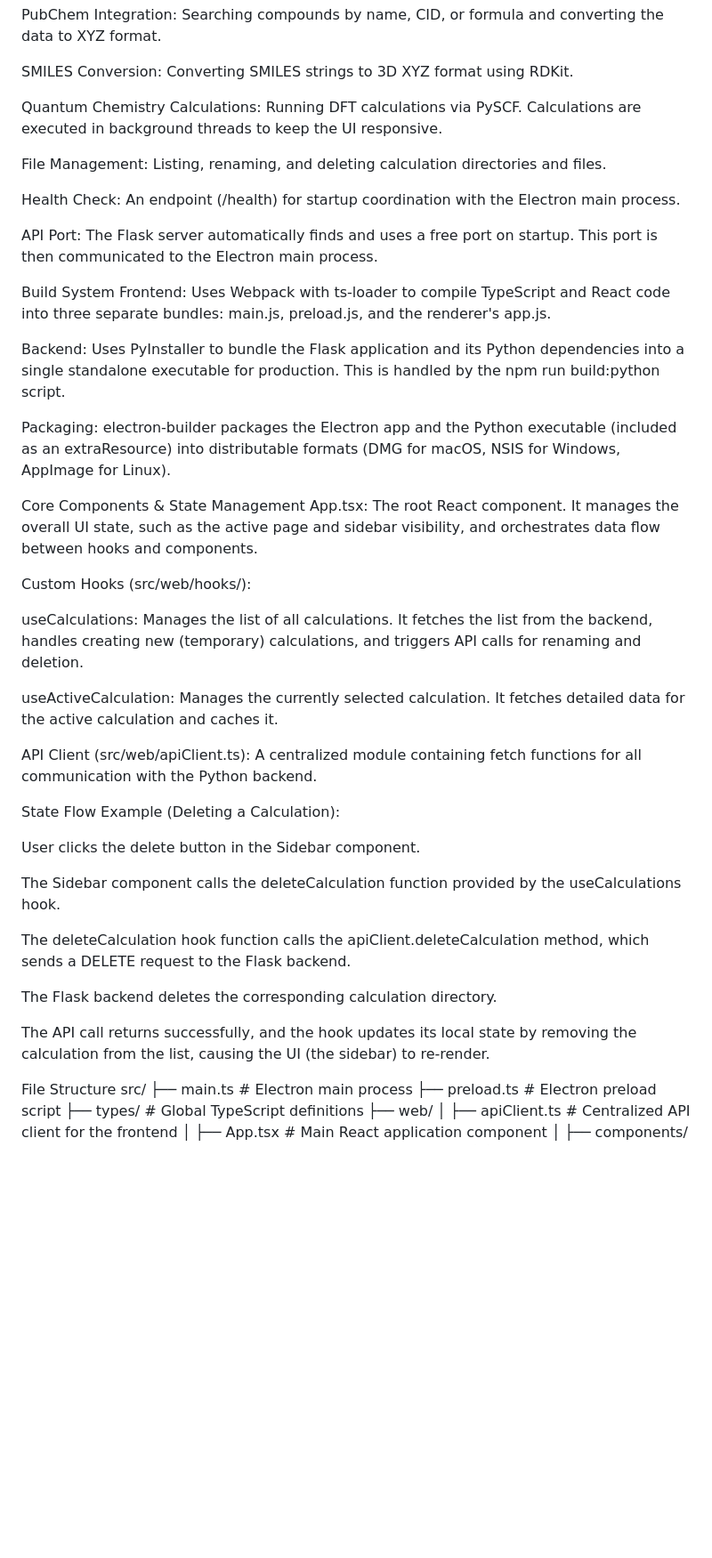
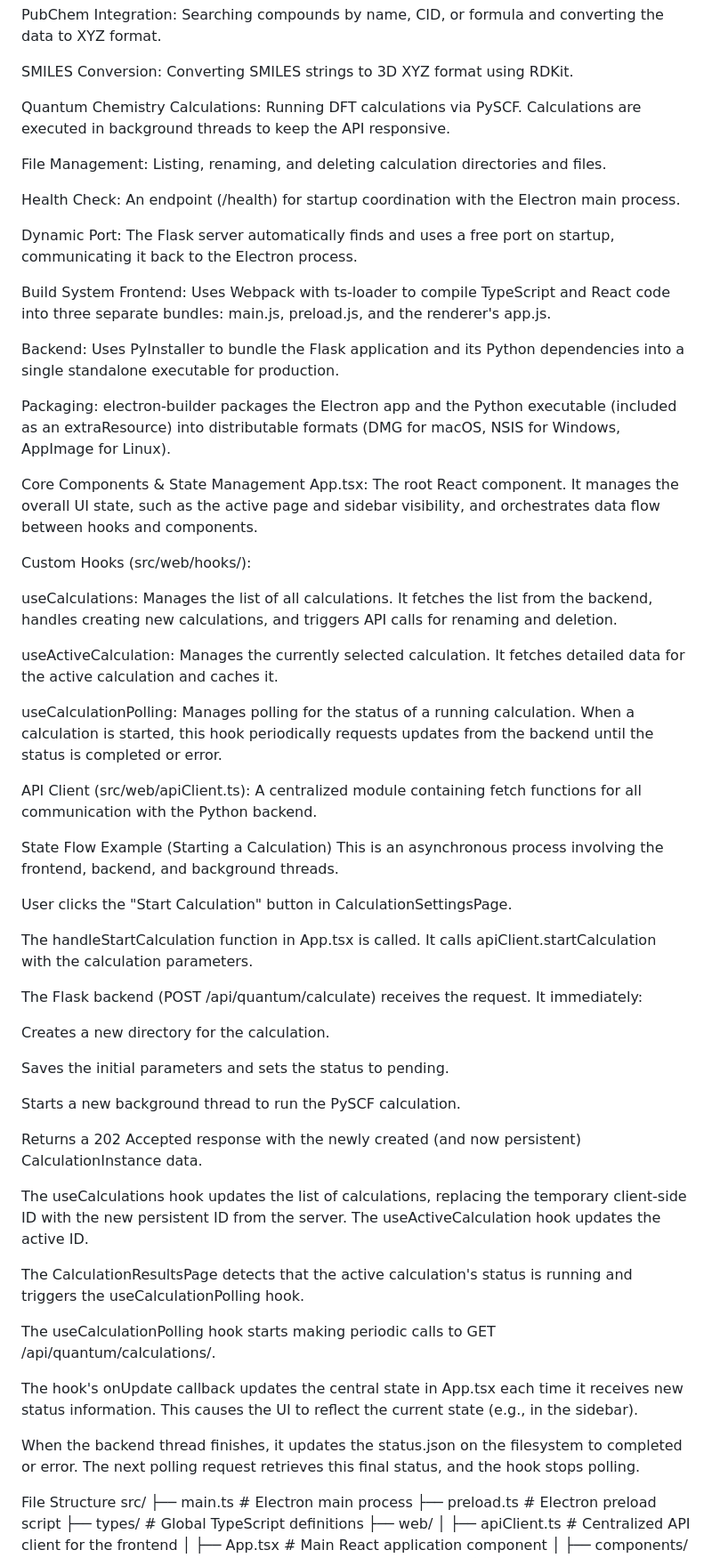
Before and after one commit to kam6y/PySCF_front, a Markdown page: CLAUDE.md, the part around one of its changes. Shown at 89% size. Drawn GitHub-style; blank space fills up the shorter version.

Commit message:
feat: CLAUDE.mdの開発コマンドとワークフローの説明を改善し、計算開始の状態遷移を詳細化

```diff
--- a/CLAUDE.md
+++ b/CLAUDE.md
@@ -74,18 +71,18 @@ PubChem Integration: Searching compounds by name, CID, or formula and converting
 
 SMILES Conversion: Converting SMILES strings to 3D XYZ format using RDKit.
 
-Quantum Chemistry Calculations: Running DFT calculations via PySCF. Calculations are executed in background threads to keep the UI responsive.
+Quantum Chemistry Calculations: Running DFT calculations via PySCF. Calculations are executed in background threads to keep the API responsive.
 
 File Management: Listing, renaming, and deleting calculation directories and files.
 
 Health Check: An endpoint (/health) for startup coordination with the Electron main process.
 
-API Port: The Flask server automatically finds and uses a free port on startup. This port is then communicated to the Electron main process.
+Dynamic Port: The Flask server automatically finds and uses a free port on startup, communicating it back to the Electron process.
 
 Build System
 Frontend: Uses Webpack with ts-loader to compile TypeScript and React code into three separate bundles: main.js, preload.js, and the renderer's app.js.
 
-Backend: Uses PyInstaller to bundle the Flask application and its Python dependencies into a single standalone executable for production. This is handled by the npm run build:python script.
+Backend: Uses PyInstaller to bundle the Flask application and its Python dependencies into a single standalone executable for production.
 
 Packaging: electron-builder packages the Electron app and the Python executable (included as an extraResource) into distributable formats (DMG for macOS, NSIS for Windows, AppImage for Linux).
 
@@ -94,23 +91,40 @@ App.tsx: The root React component. It manages the overall UI state, such as the
 
 Custom Hooks (src/web/hooks/):
 
-useCalculations: Manages the list of all calculations. It fetches the list from the backend, handles creating new (temporary) calculations, and triggers API calls for renaming and deletion.
+useCalculations: Manages the list of all calculations. It fetches the list from the backend, handles creating new calculations, and triggers API calls for renaming and deletion.
 
 useActiveCalculation: Manages the currently selected calculation. It fetches detailed data for the active calculation and caches it.
 
+useCalculationPolling: Manages polling for the status of a running calculation. When a calculation is started, this hook periodically requests updates from the backend until the status is completed or error.
+
 API Client (src/web/apiClient.ts): A centralized module containing fetch functions for all communication with the Python backend.
 
-State Flow Example (Deleting a Calculation):
+State Flow Example (Starting a Calculation)
+This is an asynchronous process involving the frontend, backend, and background threads.
 
-User clicks the delete button in the Sidebar component.
+User clicks the "Start Calculation" button in CalculationSettingsPage.
 
-The Sidebar component calls the deleteCalculation function provided by the useCalculations hook.
+The handleStartCalculation function in App.tsx is called. It calls apiClient.startCalculation with the calculation parameters.
 
-The deleteCalculation hook function calls the apiClient.deleteCalculation method, which sends a DELETE request to the Flask backend.
+The Flask backend (POST /api/quantum/calculate) receives the request. It immediately:
 
-The Flask backend deletes the corresponding calculation directory.
+Creates a new directory for the calculation.
 
-The API call returns successfully, and the hook updates its local state by removing the calculation from the list, causing the UI (the sidebar) to re-render.
+Saves the initial parameters and sets the status to pending.
+
+Starts a new background thread to run the PySCF calculation.
+
+Returns a 202 Accepted response with the newly created (and now persistent) CalculationInstance data.
+
+The useCalculations hook updates the list of calculations, replacing the temporary client-side ID with the new persistent ID from the server. The useActiveCalculation hook updates the active ID.
+
+The CalculationResultsPage detects that the active calculation's status is running and triggers the useCalculationPolling hook.
+
+The useCalculationPolling hook starts making periodic calls to GET /api/quantum/calculations/<id>.
+
+The hook's onUpdate callback updates the central state in App.tsx each time it receives new status information. This causes the UI to reflect the current state (e.g., in the sidebar).
+
+When the backend thread finishes, it updates the status.json on the filesystem to completed or error. The next polling request retrieves this final status, and the hook stops polling.
 
 File Structure
 src/
```
Also changed, not shown: other parts of CLAUDE.md (+5 -7 lines).
